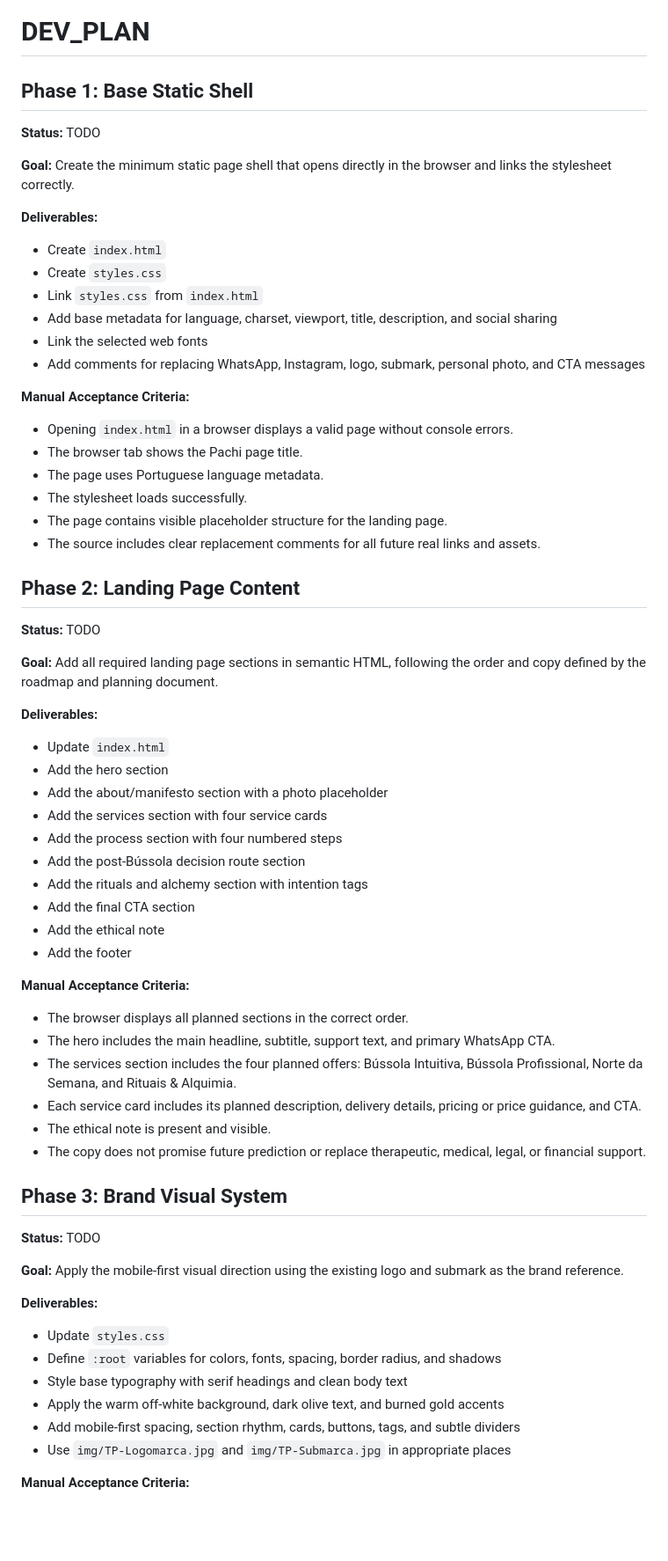
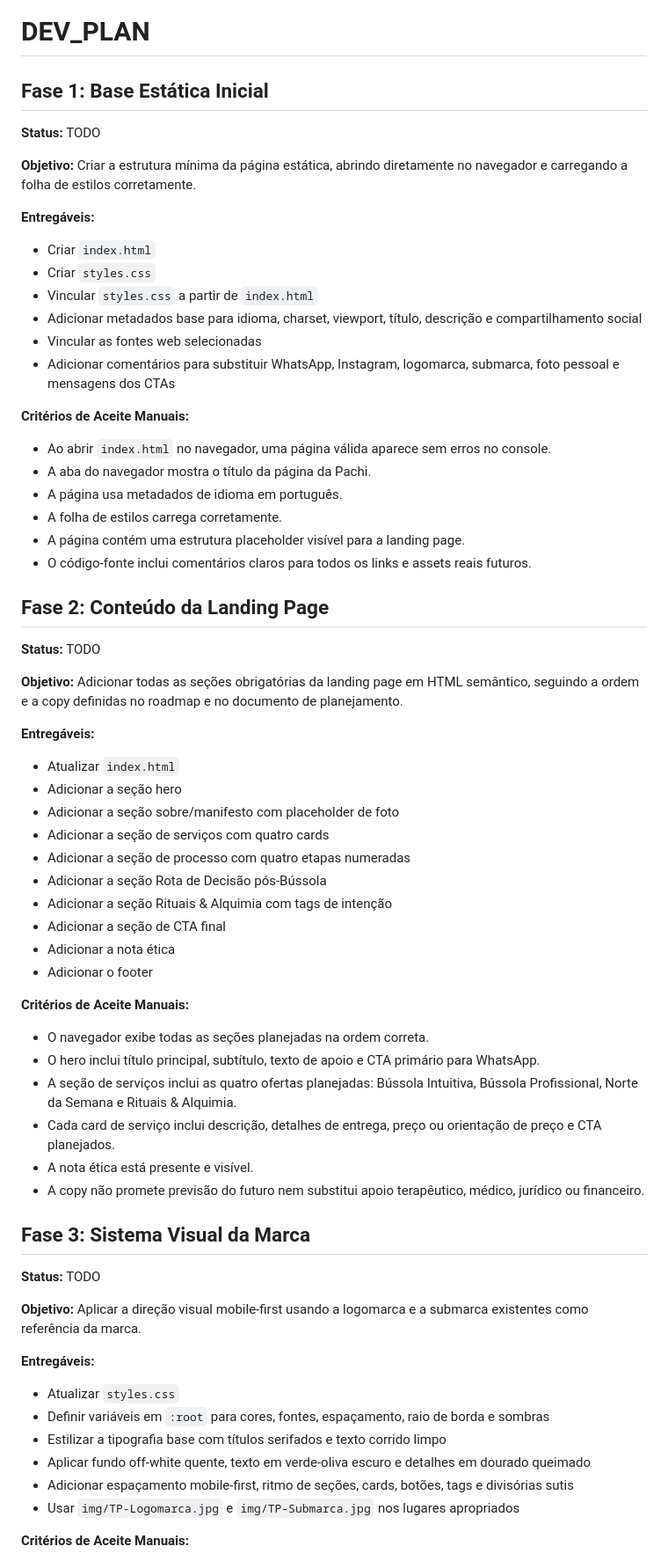
Before and after one commit to pachicodes/tarot-pachi, a Markdown page: DEV_PLAN.md, the part around one of its changes. Shown at 88% size. Rendered like a GitHub page; blank space fills up the shorter version.

Commit message:
Translate project documentation to Portuguese and update section titles for consistency

```diff
--- a/DEV_PLAN.md
+++ b/DEV_PLAN.md
@@ -1,71 +1,71 @@
 # DEV_PLAN
 
-## Phase 1: Base Static Shell
+## Fase 1: Base Estática Inicial
 
 **Status:** TODO
 
-**Goal:** Create the minimum static page shell that opens directly in the browser and links the stylesheet correctly.
+**Objetivo:** Criar a estrutura mínima da página estática, abrindo diretamente no navegador e carregando a folha de estilos corretamente.
 
-**Deliverables:**
+**Entregáveis:**
 
-- Create `index.html`
-- Create `styles.css`
-- Link `styles.css` from `index.html`
-- Add base metadata for language, charset, viewport, title, description, and social sharing
-- Link the selected web fonts
-- Add comments for replacing WhatsApp, Instagram, logo, submark, personal photo, and CTA messages
+- Criar `index.html`
+- Criar `styles.css`
+- Vincular `styles.css` a partir de `index.html`
+- Adicionar metadados base para idioma, charset, viewport, título, descrição e compartilhamento social
+- Vincular as fontes web selecionadas
+- Adicionar comentários para substituir WhatsApp, Instagram, logomarca, submarca, foto pessoal e mensagens dos CTAs
 
-**Manual Acceptance Criteria:**
+**Critérios de Aceite Manuais:**
 
-- Opening `index.html` in a browser displays a valid page without console errors.
-- The browser tab shows the Pachi page title.
-- The page uses Portuguese language metadata.
-- The stylesheet loads successfully.
-- The page contains visible placeholder structure for the landing page.
-- The source includes clear replacement comments for all future real links and assets.
+- Ao abrir `index.html` no navegador, uma página válida aparece sem erros no console.
+- A aba do navegador mostra o título da página da Pachi.
+- A página usa metadados de idioma em português.
+- A folha de estilos carrega corretamente.
+- A página contém uma estrutura placeholder visível para a landing page.
+- O código-fonte inclui comentários claros para todos os links e assets reais futuros.
 
-## Phase 2: Landing Page Content
+## Fase 2: Conteúdo da Landing Page
 
 **Status:** TODO
 
-**Goal:** Add all required landing page sections in semantic HTML, following the order and copy defined by the roadmap and planning document.
+**Objetivo:** Adicionar todas as seções obrigatórias da landing page em HTML semântico, seguindo a ordem e a copy definidas no roadmap e no documento de planejamento.
 
-**Deliverables:**
+**Entregáveis:**
 
-- Update `index.html`
-- Add the hero section
-- Add the about/manifesto section with a photo placeholder
-- Add the services section with four service cards
-- Add the process section with four numbered steps
-- Add the post-Bússola decision route section
-- Add the rituals and alchemy section with intention tags
-- Add the final CTA section
-- Add the ethical note
-- Add the footer
+- Atualizar `index.html`
+- Adicionar a seção hero
+- Adicionar a seção sobre/manifesto com placeholder de foto
+- Adicionar a seção de serviços com quatro cards
+- Adicionar a seção de processo com quatro etapas numeradas
+- Adicionar a seção Rota de Decisão pós-Bússola
+- Adicionar a seção Rituais & Alquimia com tags de intenção
+- Adicionar a seção de CTA final
+- Adicionar a nota ética
+- Adicionar o footer
 
-**Manual Acceptance Criteria:**
+**Critérios de Aceite Manuais:**
 
-- The browser displays all planned sections in the correct order.
-- The hero includes the main headline, subtitle, support text, and primary WhatsApp CTA.
-- The services section includes the four planned offers: Bússola Intuitiva, Bússola Profissional, Norte da Semana, and Rituais & Alquimia.
-- Each service card includes its planned description, delivery details, pricing or price guidance, and CTA.
-- The ethical note is present and visible.
-- The copy does not promise future prediction or replace therapeutic, medical, legal, or financial support.
+- O navegador exibe todas as seções planejadas na ordem correta.
+- O hero inclui título principal, subtítulo, texto de apoio e CTA primário para WhatsApp.
+- A seção de serviços inclui as quatro ofertas planejadas: Bússola Intuitiva, Bússola Profissional, Norte da Semana e Rituais & Alquimia.
+- Cada card de serviço inclui descrição, detalhes de entrega, preço ou orientação de preço e CTA planejados.
+- A nota ética está presente e visível.
+- A copy não promete previsão do futuro nem substitui apoio terapêutico, médico, jurídico ou financeiro.
 
-## Phase 3: Brand Visual System
+## Fase 3: Sistema Visual da Marca
 
 **Status:** TODO
 
-**Goal:** Apply the mobile-first visual direction using the existing logo and submark as the brand reference.
+**Objetivo:** Aplicar a direção visual mobile-first usando a logomarca e a submarca existentes como referência da marca.
 
-**Deliverables:**
+**Entregáveis:**
 
-- Update `styles.css`
-- Define `:root` variables for colors, fonts, spacing, border radius, and shadows
-- Style base typography with serif headings and clean body text
-- Apply the warm off-white background, dark olive text, and burned gold accents
-- Add mobile-first spacing, section rhythm, cards, buttons, tags, and subtle dividers
-- Use `img/TP-Logomarca.jpg` and `img/TP-Submarca.jpg` in appropriate places
+- Atualizar `styles.css`
+- Definir variáveis em `:root` para cores, fontes, espaçamento, raio de borda e sombras
+- Estilizar a tipografia base com títulos serifados e texto corrido limpo
+- Aplicar fundo off-white quente, texto em verde-oliva escuro e detalhes em dourado queimado
+- Adicionar espaçamento mobile-first, ritmo de seções, cards, botões, tags e divisórias sutis
+- Usar `img/TP-Logomarca.jpg` e `img/TP-Submarca.jpg` nos lugares apropriados
 
-**Manual Acceptance Criteria:**
+**Critérios de Aceite Manuais:**
 
```
Also changed, not shown: other parts of DEV_PLAN.md (+54 -54 lines), AGENTS.md (+66 -66 lines), ROADMAP.md (+60 -60 lines).
